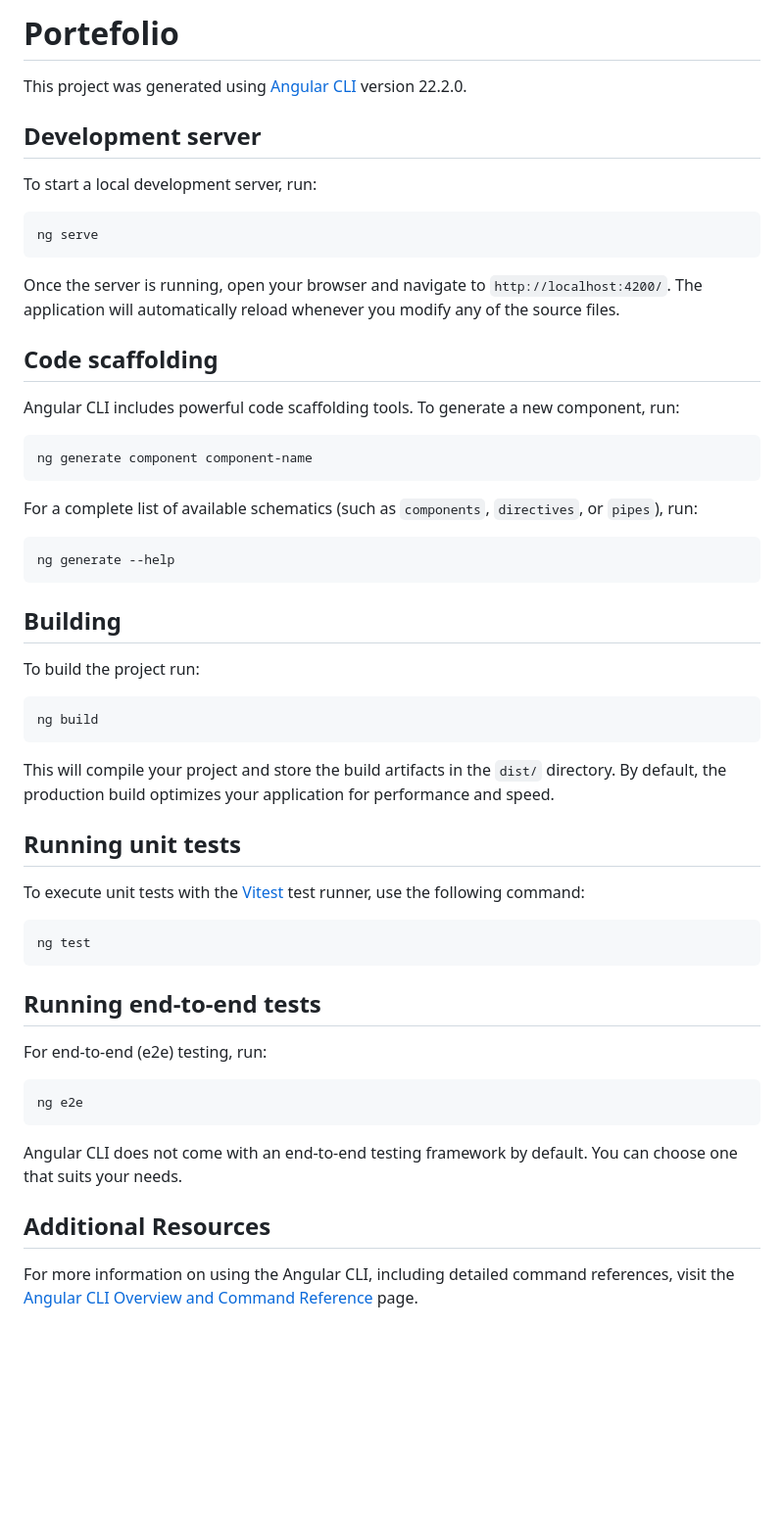
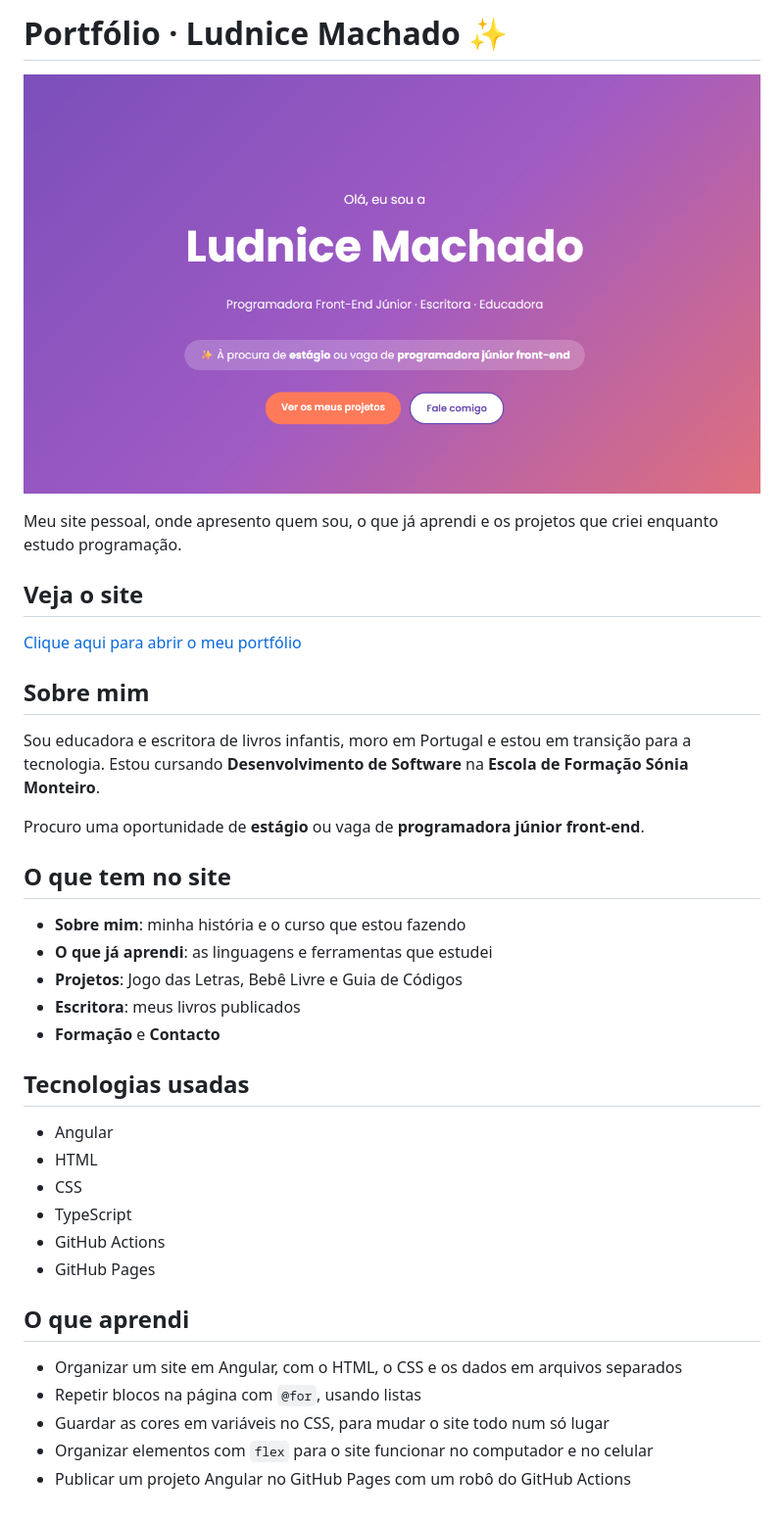
Before and after one commit to ludnice11-lang/port-folio, a Markdown page: README.md, the part around the change. Shown at 98% size. Rendered like a GitHub page; pictures changed too: imagens/capa.png (added); blank space fills up the shorter version.

Commit message:
README de apresentação do portfólio

````diff
--- a/README.md
+++ b/README.md
@@ -1,59 +1,40 @@
-# Portefolio
+# Portfólio · Ludnice Machado ✨
 
-This project was generated using [Angular CLI](https://github.com/angular/angular-cli) version 22.2.0.
+![Capa do portfólio: fundo em degradê roxo e coral com o nome Ludnice Machado, o texto "Programadora Front-End Júnior, Escritora, Educadora" e os botões "Ver os meus projetos" e "Fale comigo"](imagens/capa.png)
 
-## Development server
+Meu site pessoal, onde apresento quem sou, o que já aprendi e os projetos que criei enquanto estudo programação.
 
-To start a local development server, run:
+## Veja o site
 
-```bash
-ng serve
-```
+[Clique aqui para abrir o meu portfólio](https://ludnice11-lang.github.io/port-folio/)
 
-Once the server is running, open your browser and navigate to `http://localhost:4200/`. The application will automatically reload whenever you modify any of the source files.
+## Sobre mim
 
-## Code scaffolding
+Sou educadora e escritora de livros infantis, moro em Portugal e estou em transição para a tecnologia. Estou cursando **Desenvolvimento de Software** na **Escola de Formação Sónia Monteiro**.
 
-Angular CLI includes powerful code scaffolding tools. To generate a new component, run:
+Procuro uma oportunidade de **estágio** ou vaga de **programadora júnior front-end**.
 
-```bash
-ng generate component component-name
-```
+## O que tem no site
 
-For a complete list of available schematics (such as `components`, `directives`, or `pipes`), run:
+- **Sobre mim**: minha história e o curso que estou fazendo
+- **O que já aprendi**: as linguagens e ferramentas que estudei
+- **Projetos**: Jogo das Letras, Bebê Livre e Guia de Códigos
+- **Escritora**: meus livros publicados
+- **Formação** e **Contacto**
 
-```bash
-ng generate --help
-```
+## Tecnologias usadas
 
-## Building
+- Angular
+- HTML
+- CSS
+- TypeScript
+- GitHub Actions
+- GitHub Pages
 
-To build the project run:
+## O que aprendi
 
-```bash
-ng build
-```
-
-This will compile your project and store the build artifacts in the `dist/` directory. By default, the production build optimizes your application for performance and speed.
-
-## Running unit tests
-
-To execute unit tests with the [Vitest](https://vitest.dev/) test runner, use the following command:
-
-```bash
-ng test
-```
-
-## Running end-to-end tests
-
-For end-to-end (e2e) testing, run:
-
-```bash
-ng e2e
-```
-
-Angular CLI does not come with an end-to-end testing framework by default. You can choose one that suits your needs.
-
-## Additional Resources
-
-For more information on using the Angular CLI, including detailed command references, visit the [Angular CLI Overview and Command Reference](https://angular.dev/tools/cli) page.
+- Organizar um site em Angular, com o HTML, o CSS e os dados em arquivos separados
+- Repetir blocos na página com `@for`, usando listas
+- Guardar as cores em variáveis no CSS, para mudar o site todo num só lugar
+- Organizar elementos com `flex` para o site funcionar no computador e no celular
+- Publicar um projeto Angular no GitHub Pages com um robô do GitHub Actions
````
